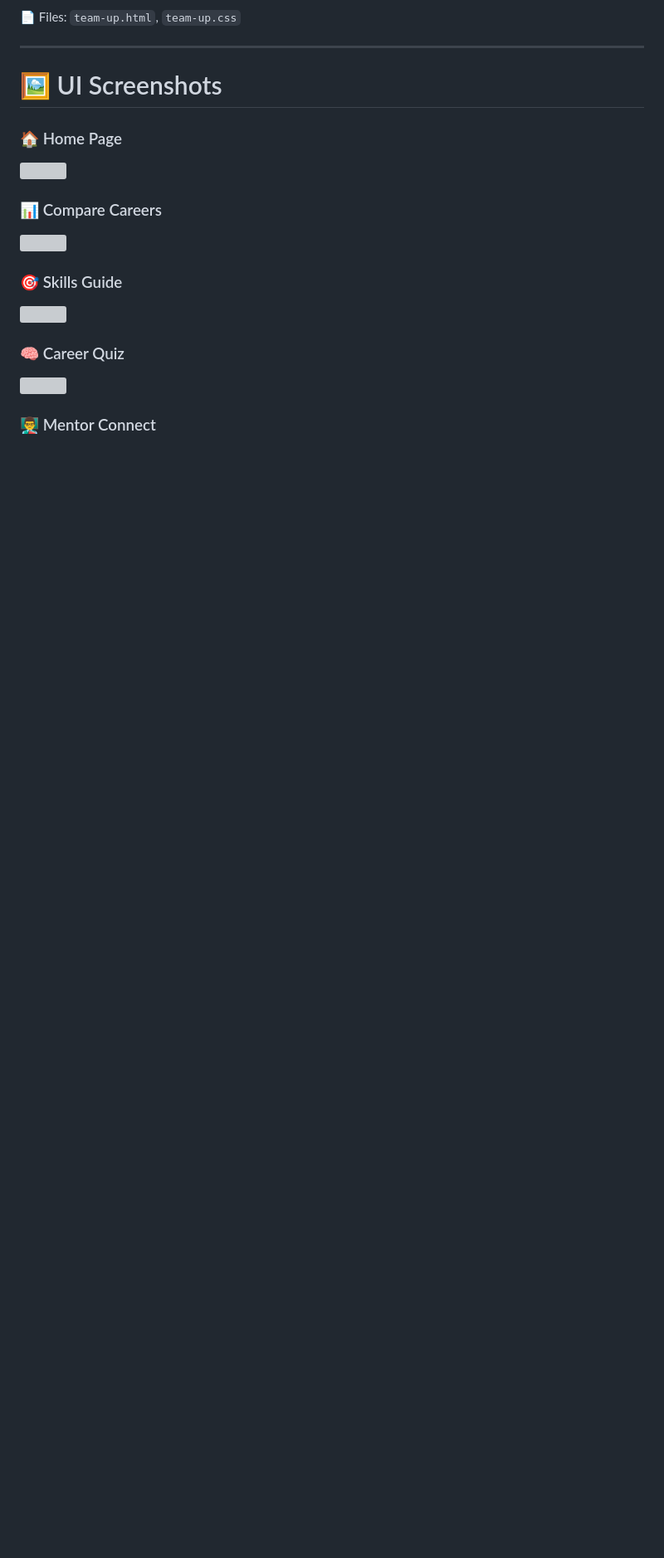
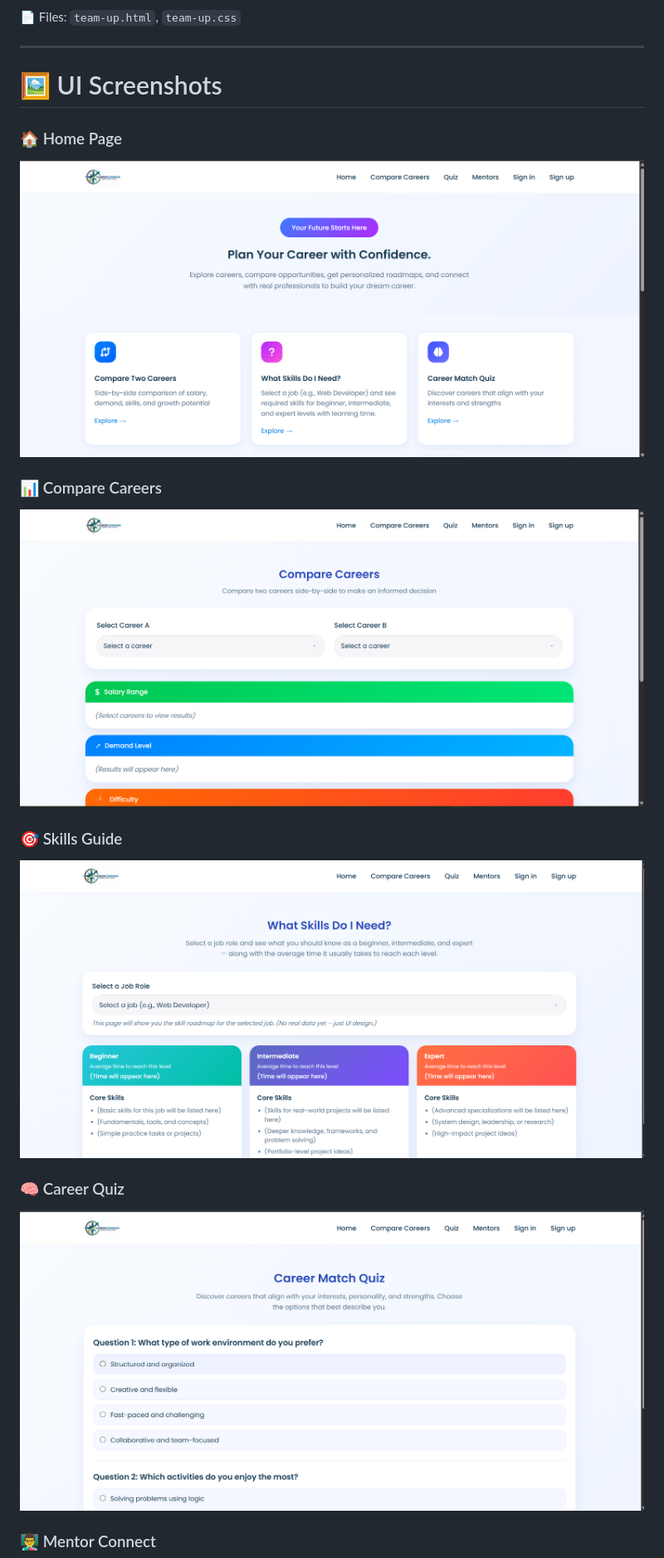
Before and after one commit to Harshitrajput139/Career-compass, a Markdown page: README.md, the part around one of its changes. Shown at 83% size. Drawn GitHub-style; blank space fills up the shorter version; grey boxes are pictures that could not be loaded.

Commit message:
Updated README and project files

```diff
--- a/README.md
+++ b/README.md
@@ -97,15 +97,15 @@ Find teammates for:
 # 🖼️ UI Screenshots
 
 ### 🏠 Home Page
-<img src="assets/home.png" width="900"/>
+<img src="assests/home.png" width="900"/>
 
 ### 📊 Compare Careers
-<img src="assets/compare.png" width="900"/>
+<img src="assests/compare.png" width="900"/>
 
 ### 🎯 Skills Guide
-<img src="assets/skillneed.png" width="900"/>
+<img src="assests/skillneed.png" width="900"/>
 
 ### 🧠 Career Quiz
-<img src="assets/quiz.png" width="900"/>
+<img src="assests/quiz.png" width="900"/>
 
 ### 👨‍🏫 Mentor Connect
```
Also changed, not shown: other parts of README.md (+5 -5 lines).
